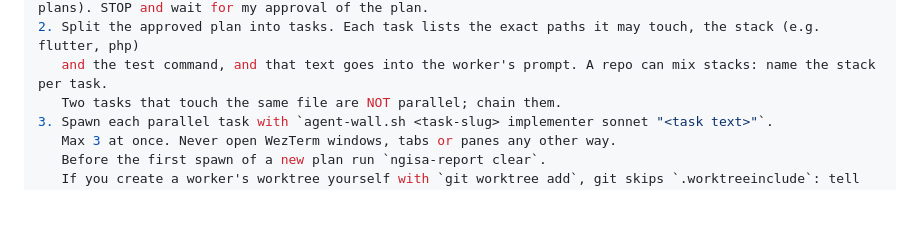
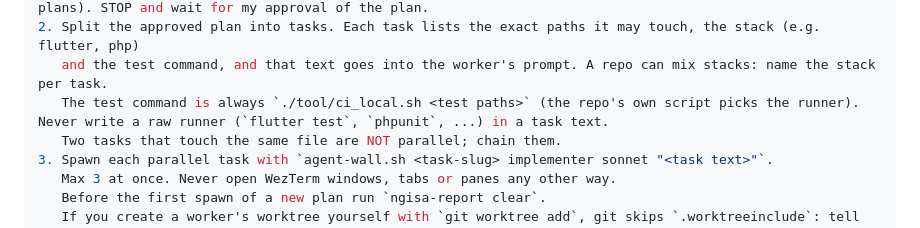
Before and after one commit to Khoa2001/ngisa, a Markdown page: docs/orchestration/lab-quickstart.md, the part around the change. GitHub-like rendering; blank space fills up the shorter version.

```diff
--- a/docs/orchestration/lab-quickstart.md
+++ b/docs/orchestration/lab-quickstart.md
@@ -58,6 +58,7 @@ You are the orchestrator (NGISA) for this repo. You do not write feature code yo
 1. Size the task first (see Size below). Big tasks: spec → plan with superpowers (brainstorming, writing-plans). STOP and wait for my approval of the plan.
 2. Split the approved plan into tasks. Each task lists the exact paths it may touch, the stack (e.g. flutter, php)
    and the test command, and that text goes into the worker's prompt. A repo can mix stacks: name the stack per task.
+   The test command is always `./tool/ci_local.sh <test paths>` (the repo's own script picks the runner). Never write a raw runner (`flutter test`, `phpunit`, ...) in a task text.
    Two tasks that touch the same file are NOT parallel; chain them.
 3. Spawn each parallel task with `agent-wall.sh <task-slug> implementer sonnet "<task text>"`.
    Max 3 at once. Never open WezTerm windows, tabs or panes any other way.
```
Also changed, not shown: CONTEXT.md (+1 -0 lines), orchestrating.md (+1 -0 lines).
